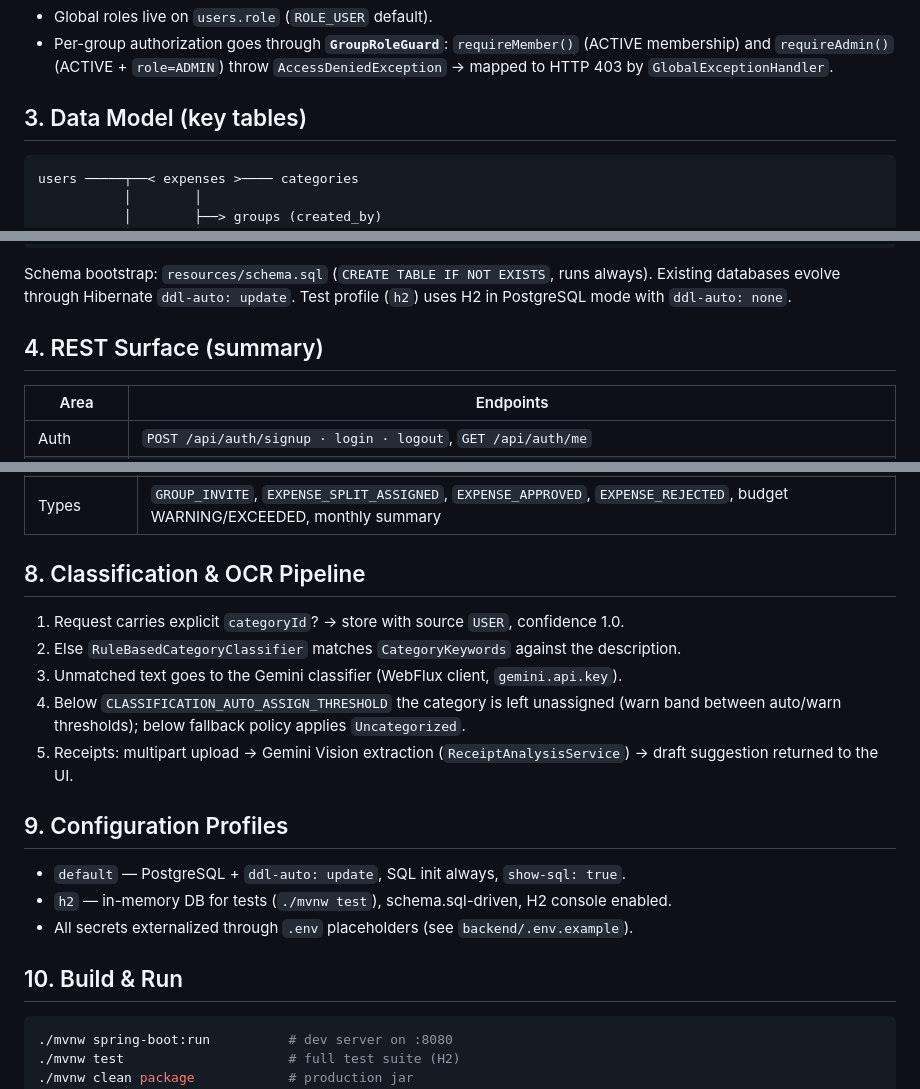
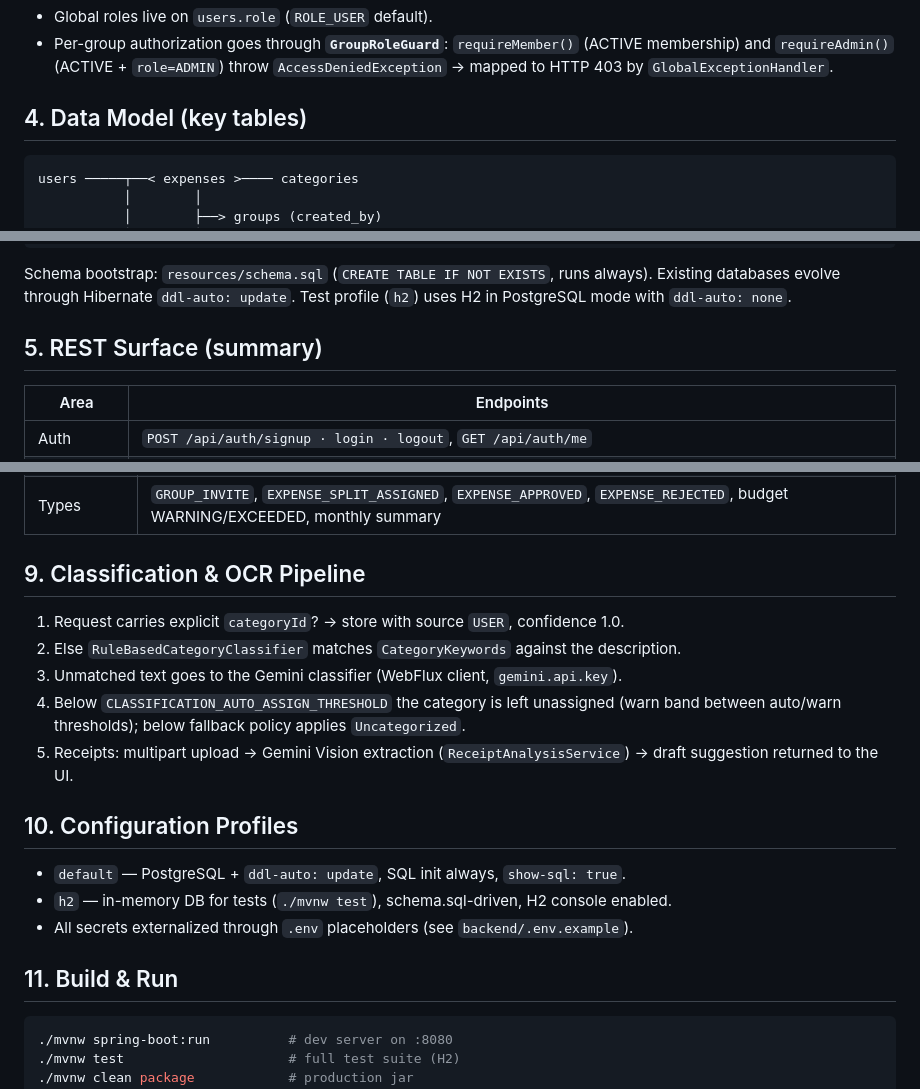
Before and after one commit to Ashwani93333/expense-tracker, a Markdown page: Backend.md, 3 parts joined by grey strips. GitHub-like rendering.

````diff
--- a/Backend.md
+++ b/Backend.md
@@ -49,7 +85,7 @@ Layering per feature: **Controller → Service → Repository**, with DTOs at th
 * Global roles live on `users.role` (`ROLE_USER` default).
 * Per-group authorization goes through **`GroupRoleGuard`**: `requireMember()` (ACTIVE membership) and `requireAdmin()` (ACTIVE + `role=ADMIN`) throw `AccessDeniedException` → mapped to HTTP 403 by `GlobalExceptionHandler`.
 
-## 3. Data Model (key tables)
+## 4. Data Model (key tables)
 
 ```
 users ─────┬──< expenses >──── categories
@@ -74,7 +110,7 @@ expenses:
 
 Schema bootstrap: `resources/schema.sql` (`CREATE TABLE IF NOT EXISTS`, runs always). Existing databases evolve through Hibernate `ddl-auto: update`. Test profile (`h2`) uses H2 in PostgreSQL mode with `ddl-auto: none`.
 
-## 4. REST Surface (summary)
+## 5. REST Surface (summary)
 
 | Area | Endpoints |
 |---|---|
@@ -152,7 +188,7 @@ Because evaluation happens **after commit**, an alert failure can never roll bac
 | API | list / unread-count / mark-read / mark-read-all, ownership-checked |
 | Types | `GROUP_INVITE`, `EXPENSE_SPLIT_ASSIGNED`, `EXPENSE_APPROVED`, `EXPENSE_REJECTED`, budget WARNING/EXCEEDED, monthly summary |
 
-## 8. Classification & OCR Pipeline
+## 9. Classification & OCR Pipeline
 
 1. Request carries explicit `categoryId`? → store with source `USER`, confidence 1.0.
 2. Else `RuleBasedCategoryClassifier` matches `CategoryKeywords` against the description.
@@ -160,13 +196,13 @@ Because evaluation happens **after commit**, an alert failure can never roll bac
 4. Below `CLASSIFICATION_AUTO_ASSIGN_THRESHOLD` the category is left unassigned (warn band between auto/warn thresholds); below fallback policy applies `Uncategorized`.
 5. Receipts: multipart upload → Gemini Vision extraction (`ReceiptAnalysisService`) → draft suggestion returned to the UI.
 
-## 9. Configuration Profiles
+## 10. Configuration Profiles
 
 * `default` — PostgreSQL + `ddl-auto: update`, SQL init always, `show-sql: true`.
 * `h2` — in-memory DB for tests (`./mvnw test`), schema.sql-driven, H2 console enabled.
 * All secrets externalized through `.env` placeholders (see `backend/.env.example`).
 
-## 10. Build & Run
+## 11. Build & Run
 
 ```bash
 ./mvnw spring-boot:run          # dev server on :8080
````
Also changed, not shown: other parts of Backend.md (+42 -6 lines).
